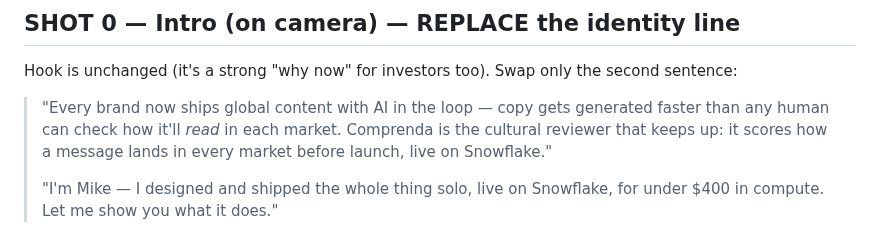
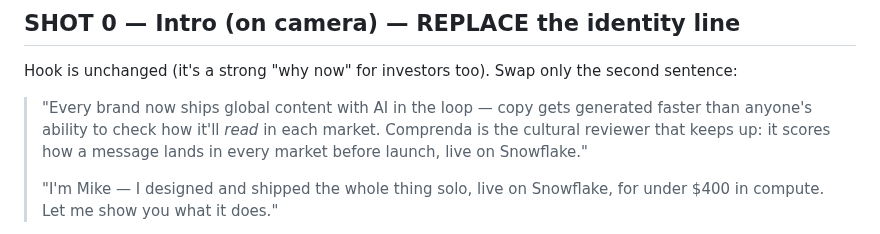
Before and after one commit to MikeBoozer/Comprenda, a Markdown page: go_to_market/demo_script_investor.md, the part around the change. GitHub-like rendering.

```diff
--- a/go_to_market/demo_script_investor.md
+++ b/go_to_market/demo_script_investor.md
@@ -24,8 +24,8 @@ is equally compelling to both audiences and is unchanged except where noted.
 
 Hook is unchanged (it's a strong "why now" for investors too). Swap only the second sentence:
 
-> "Every brand now ships global content with AI in the loop — copy gets generated faster than any
-> human can check how it'll *read* in each market. Comprenda is the cultural reviewer that keeps up:
+> "Every brand now ships global content with AI in the loop — copy gets generated faster than
+> anyone's ability to check how it'll *read* in each market. Comprenda is the cultural reviewer that keeps up:
 > it scores how a message lands in every market before launch, live on Snowflake."
 >
 > "I'm Mike — I designed and shipped the whole thing solo, live on Snowflake, for under $400 in
```
Also changed, not shown: go_to_market/demo_script.md (+1 -1 lines).
